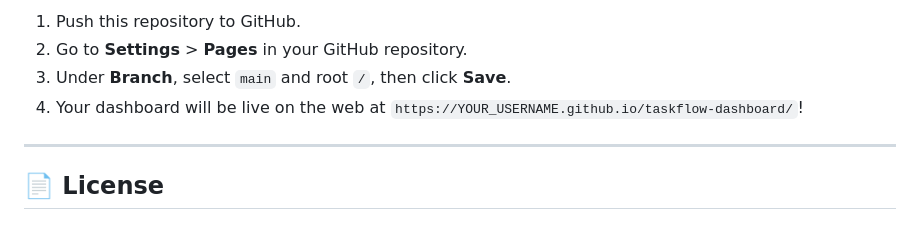
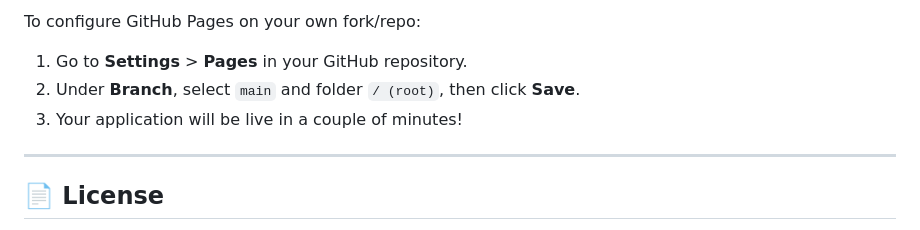
Before and after one commit to anandmaurya22/Daily-Task-Managing-Software, a Markdown page: README.md, the part around one of its changes. Drawn GitHub-style.

```diff
--- a/README.md
+++ b/README.md
@@ -70,8 +75,8 @@ You can host this project online for free using GitHub Pages:
 
-1. Push this repository to GitHub.
-2. Go to **Settings** > **Pages** in your GitHub repository.
-3. Under **Branch**, select `main` and root `/`, then click **Save**.
-4. Your dashboard will be live on the web at `https://YOUR_USERNAME.github.io/taskflow-dashboard/`!
+To configure GitHub Pages on your own fork/repo:
+1. Go to **Settings** > **Pages** in your GitHub repository.
+2. Under **Branch**, select `main` and folder `/ (root)`, then click **Save**.
+3. Your application will be live in a couple of minutes!
 
 ---
 
```
Also changed, not shown: other parts of README.md (+33 -28 lines).
